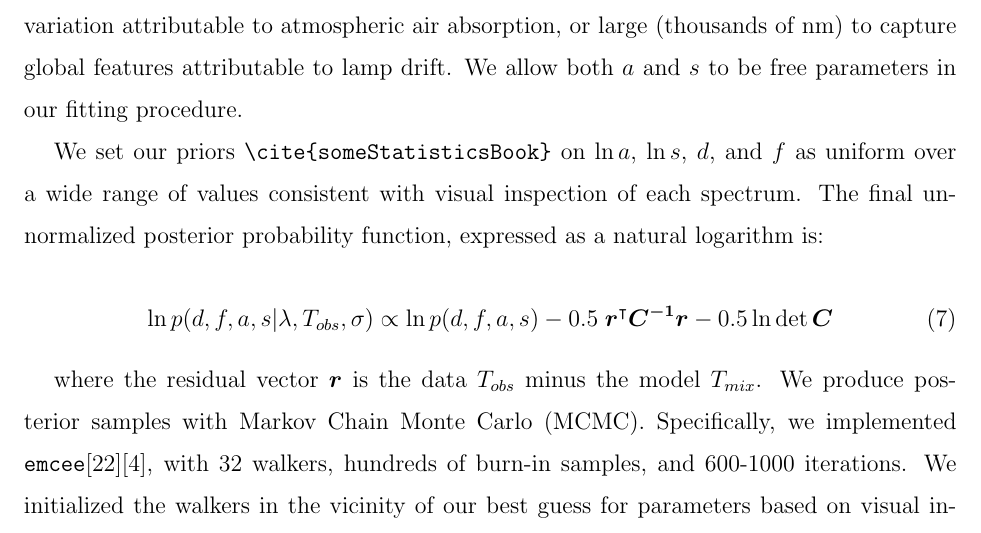
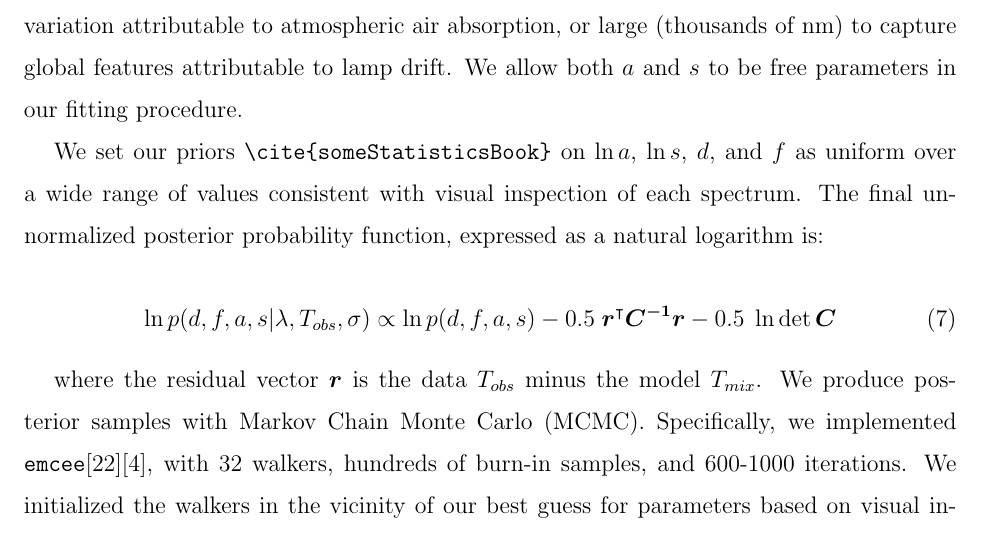
Before and after one commit to Echelle/AO_bonding_paper, a LaTeX paper (AO_bondedSi.tex): part of page 15 of 29, cut so that both start at the same text. Compiled offline with pdfLaTeX; a missing bibliography style is replaced by a similar one.

```diff
--- a/AO_bondedSi.tex
+++ b/AO_bondedSi.tex
@@ -209,7 +209,7 @@
 We set our priors \verb|\cite{someStatisticsBook}| on $\ln{a}$, $\ln{s}$, $d$, and $f$ as uniform over a wide range of values consistent with visual inspection of each spectrum.  The final un-normalized posterior probability function, expressed as a natural logarithm is:
 
 \begin{equation}
-	\ln{p(d,f,a,s|\lambda, T_{obs}, \sigma)} \propto \ln{p(d,f,a,s)} -0.5\;\boldsymbol{r^\intercal}\boldsymbol{C^{-1}}\boldsymbol{r}} -0.5 \ln{\det{\boldsymbol{C}}} \label{eqnPosterior}
+	\ln{p(d,f,a,s|\lambda, T_{obs}, \sigma)} \propto \ln{p(d,f,a,s)} -0.5\;\boldsymbol{r^\intercal}\boldsymbol{C^{-1}}\boldsymbol{r} -0.5\;\ln{\det{\boldsymbol{C}}} \label{eqnPosterior}
 \end{equation}
 
 where the residual vector $\boldsymbol{r}$ is the data $T_{obs}$ minus the model $T_{mix}$.  We produce posterior samples with Markov Chain Monte Carlo (MCMC).  Specifically, we implemented \texttt{emcee}\footnote{https://github.com/dfm/emcee}\cite{emcee}, with 32 walkers, hundreds of burn-in samples, and 600-1000 iterations.  We initialized the walkers in the vicinity of our best guess for parameters based on visual inspection of the observed normalized Transmission spectra.  Figures \ref{figVG03full, figVG03part, figVG12_corner} show examples of posterior samples including corner plots of the interesting physical parameters $d$ and $f$.
```
Also changed, not shown: figs/VS2021_IR_image.pdf (added).
